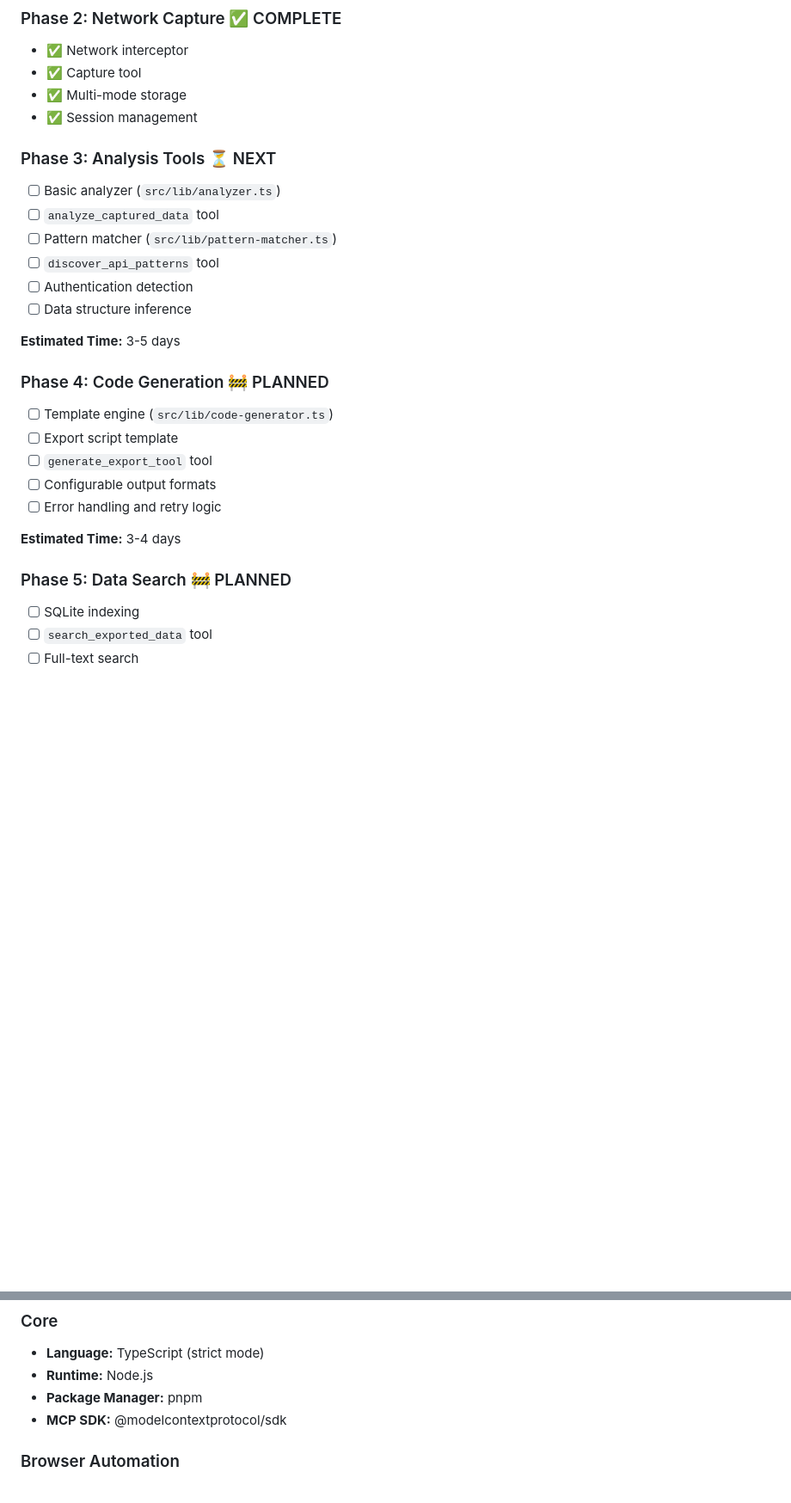
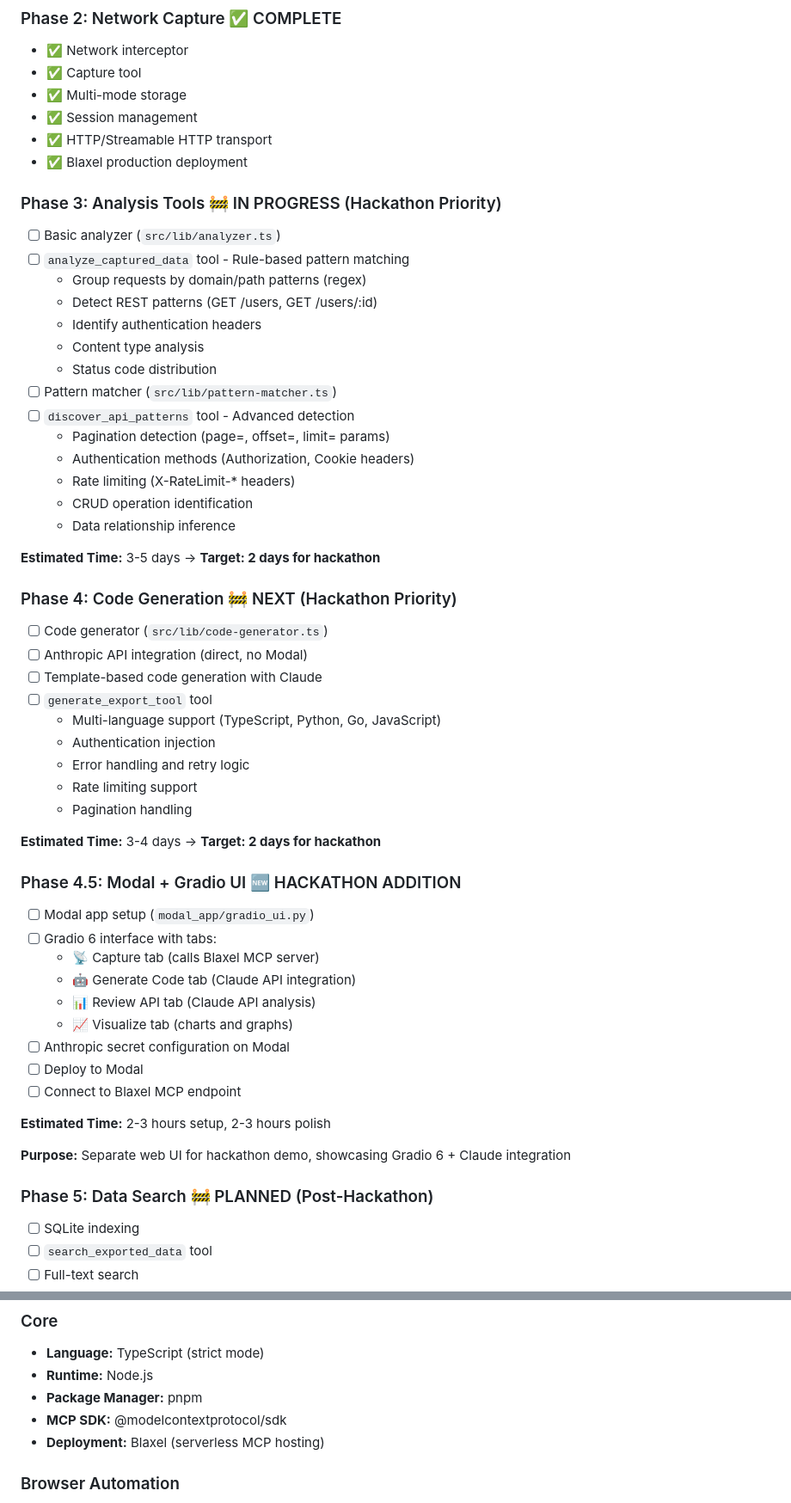
Before and after one commit to kylebrodeur/mcp-network-analyzer, a Markdown page: docs/PROJECT_STATUS.md, 2 parts joined by grey strips. Shown: that part at 86% size. Drawn GitHub-style; blank space fills up the shorter version.

```diff
--- a/docs/PROJECT_STATUS.md
+++ b/docs/PROJECT_STATUS.md
@@ -267,29 +275,59 @@ Search and query captured data:
 - ✅ Capture tool
 - ✅ Multi-mode storage
 - ✅ Session management
+- ✅ HTTP/Streamable HTTP transport
+- ✅ Blaxel production deployment
 
-### Phase 3: Analysis Tools ⏳ NEXT
+### Phase 3: Analysis Tools 🚧 IN PROGRESS (Hackathon Priority)
 
 - [ ] Basic analyzer (`src/lib/analyzer.ts`)
-- [ ] `analyze_captured_data` tool
+- [ ] `analyze_captured_data` tool - Rule-based pattern matching
+  - Group requests by domain/path patterns (regex)
+  - Detect REST patterns (GET /users, GET /users/:id)
+  - Identify authentication headers
+  - Content type analysis
+  - Status code distribution
 - [ ] Pattern matcher (`src/lib/pattern-matcher.ts`)
-- [ ] `discover_api_patterns` tool
-- [ ] Authentication detection
-- [ ] Data structure inference
+- [ ] `discover_api_patterns` tool - Advanced detection
+  - Pagination detection (page=, offset=, limit= params)
+  - Authentication methods (Authorization, Cookie headers)
+  - Rate limiting (X-RateLimit-* headers)
+  - CRUD operation identification
+  - Data relationship inference
 
-**Estimated Time:** 3-5 days
+**Estimated Time:** 3-5 days → **Target: 2 days for hackathon**
 
-### Phase 4: Code Generation 🚧 PLANNED
+### Phase 4: Code Generation 🚧 NEXT (Hackathon Priority)
 
-- [ ] Template engine (`src/lib/code-generator.ts`)
-- [ ] Export script template
+- [ ] Code generator (`src/lib/code-generator.ts`)
+- [ ] Anthropic API integration (direct, no Modal)
+- [ ] Template-based code generation with Claude
 - [ ] `generate_export_tool` tool
-- [ ] Configurable output formats
-- [ ] Error handling and retry logic
+  - Multi-language support (TypeScript, Python, Go, JavaScript)
+  - Authentication injection
+  - Error handling and retry logic
+  - Rate limiting support
+  - Pagination handling
 
-**Estimated Time:** 3-4 days
+**Estimated Time:** 3-4 days → **Target: 2 days for hackathon**
 
-### Phase 5: Data Search 🚧 PLANNED
+### Phase 4.5: Modal + Gradio UI 🆕 HACKATHON ADDITION
+
+- [ ] Modal app setup (`modal_app/gradio_ui.py`)
+- [ ] Gradio 6 interface with tabs:
+  - 📡 Capture tab (calls Blaxel MCP server)
+  - 🤖 Generate Code tab (Claude API integration)
+  - 📊 Review API tab (Claude API analysis)
+  - 📈 Visualize tab (charts and graphs)
+- [ ] Anthropic secret configuration on Modal
+- [ ] Deploy to Modal
+- [ ] Connect to Blaxel MCP endpoint
+
+**Estimated Time:** 2-3 hours setup, 2-3 hours polish
+
+**Purpose:** Separate web UI for hackathon demo, showcasing Gradio 6 + Claude integration
+
+### Phase 5: Data Search 🚧 PLANNED (Post-Hackathon)
 
 - [ ] SQLite indexing
 - [ ] `search_exported_data` tool
@@ -318,6 +356,7 @@ Search and query captured data:
 - **Runtime:** Node.js
 - **Package Manager:** pnpm
 - **MCP SDK:** @modelcontextprotocol/sdk
+- **Deployment:** Blaxel (serverless MCP hosting)
 
 ### Browser Automation
 
```
Also changed, not shown: other parts of docs/PROJECT_STATUS.md (+29 -7 lines), README.md (+14 -8 lines), docs/HACKATHON_PLAN.md (added, +337 -0 lines).
